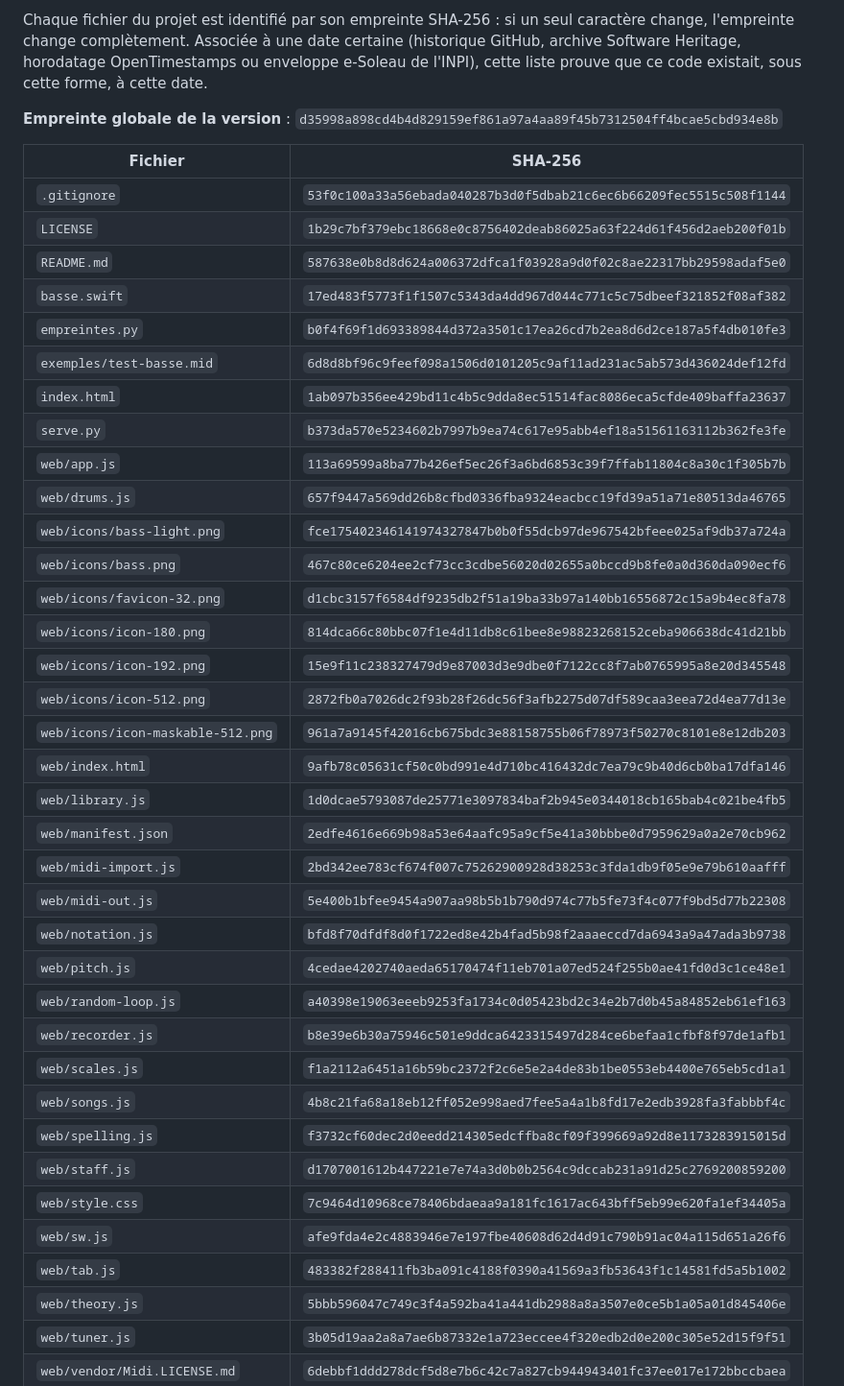
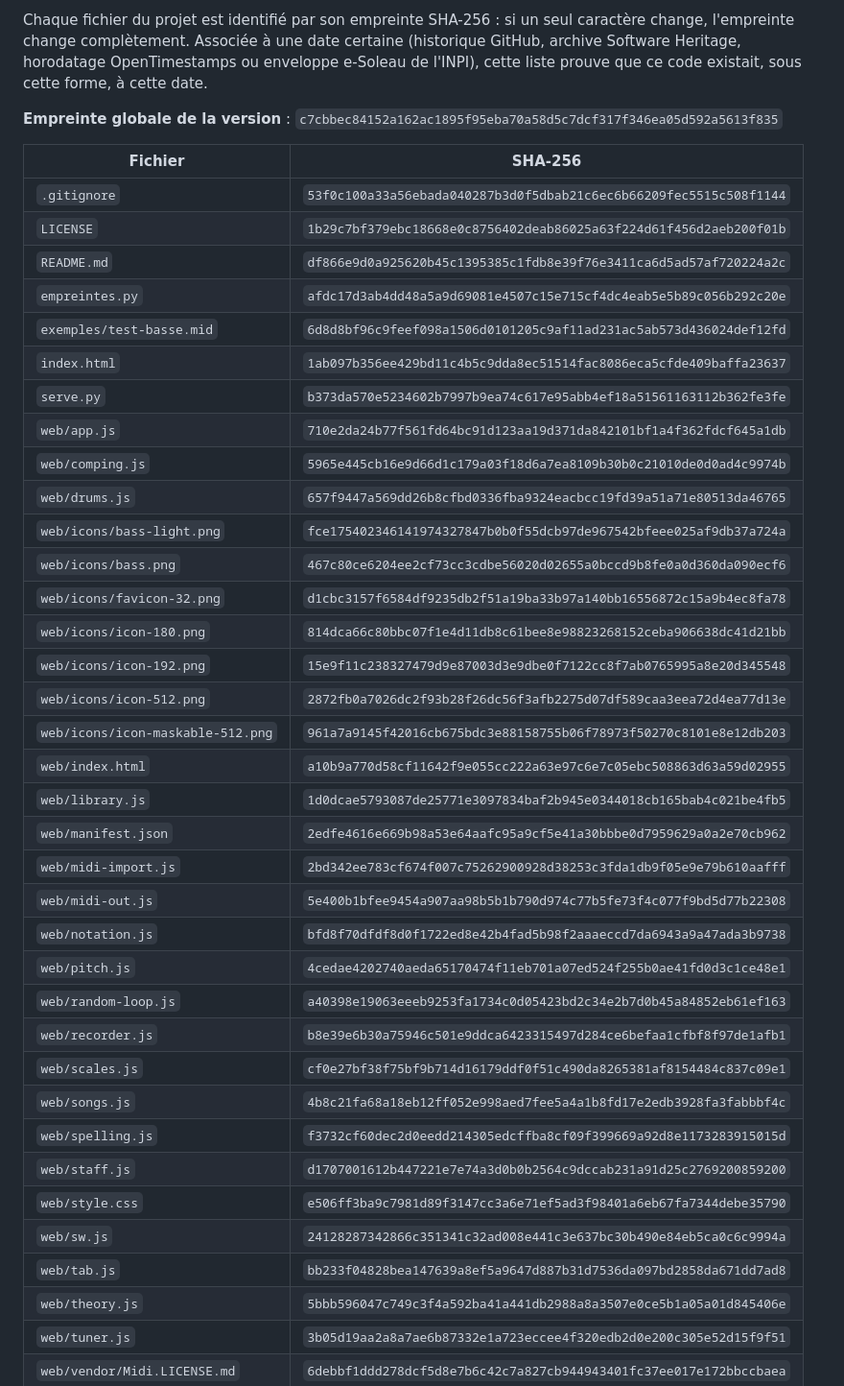
Before and after one commit to fredlatorche/BassRoutine, a Markdown page: EMPREINTES.md, the part around one of its changes. Shown at 96% size. Drawn GitHub-style.

Commit message:
Empreintes : version 5.0
Co-Authored-By: Claude Opus 5.5 <noreply@anthropic.com>

```diff
--- a/EMPREINTES.md
+++ b/EMPREINTES.md
@@ -8,19 +8,19 @@ change, l'empreinte change complètement. Associée à une date certaine (histor
 archive Software Heritage, horodatage OpenTimestamps ou enveloppe e-Soleau de l'INPI),
 cette liste prouve que ce code existait, sous cette forme, à cette date.
 
-**Empreinte globale de la version** : `d35998a898cd4b4d829159ef861a97a4aa89f45b7312504ff4bcae5cbd934e8b`
+**Empreinte globale de la version** : `c7cbbec84152a162ac1895f95eba70a58d5c7dcf317f346ea05d592a5613f835`
 
 | Fichier | SHA-256 |
 |---|---|
 | `.gitignore` | `53f0c100a33a56ebada040287b3d0f5dbab21c6ec6b66209fec5515c508f1144` |
 | `LICENSE` | `1b29c7bf379ebc18668e0c8756402deab86025a63f224d61f456d2aeb200f01b` |
-| `README.md` | `587638e0b8d8d624a006372dfca1f03928a9d0f02c8ae22317bb29598adaf5e0` |
-| `basse.swift` | `17ed483f5773f1f1507c5343da4dd967d044c771c5c75dbeef321852f08af382` |
-| `empreintes.py` | `b0f4f69f1d693389844d372a3501c17ea26cd7b2ea8d6d2ce187a5f4db010fe3` |
+| `README.md` | `df866e9d0a925620b45c1395385c1fdb8e39f76e3411ca6d5ad57af720224a2c` |
+| `empreintes.py` | `afdc17d3ab4dd48a5a9d69081e4507c15e715cf4dc4eab5e5b89c056b292c20e` |
 | `exemples/test-basse.mid` | `6d8d8bf96c9feef098a1506d0101205c9af11ad231ac5ab573d436024def12fd` |
 | `index.html` | `1ab097b356ee429bd11c4b5c9dda8ec51514fac8086eca5cfde409baffa23637` |
 | `serve.py` | `b373da570e5234602b7997b9ea74c617e95abb4ef18a51561163112b362fe3fe` |
-| `web/app.js` | `113a69599a8ba77b426ef5ec26f3a6bd6853c39f7ffab11804c8a30c1f305b7b` |
+| `web/app.js` | `710e2da24b77f561fd64bc91d123aa19d371da842101bf1a4f362fdcf645a1db` |
+| `web/comping.js` | `5965e445cb16e9d66d1c179a03f18d6a7ea8109b30b0c21010de0d0ad4c9974b` |
 | `web/drums.js` | `657f9447a569dd26b8cfbd0336fba9324eacbcc19fd39a51a71e80513da46765` |
 | `web/icons/bass-light.png` | `fce175402346141974327847b0b0f55dcb97de967542bfeee025af9db37a724a` |
 | `web/icons/bass.png` | `467c80ce6204ee2cf73cc3cdbe56020d02655a0bccd9b8fe0a0d360da090ecf6` |
@@ -29,7 +29,7 @@ cette liste prouve que ce code existait, sous cette forme, à cette date.
 | `web/icons/icon-192.png` | `15e9f11c238327479d9e87003d3e9dbe0f7122cc8f7ab0765995a8e20d345548` |
 | `web/icons/icon-512.png` | `2872fb0a7026dc2f93b28f26dc56f3afb2275d07df589caa3eea72d4ea77d13e` |
 | `web/icons/icon-maskable-512.png` | `961a7a9145f42016cb675bdc3e88158755b06f78973f50270c8101e8e12db203` |
-| `web/index.html` | `9afb78c05631cf50c0bd991e4d710bc416432dc7ea79c9b40d6cb0ba17dfa146` |
+| `web/index.html` | `a10b9a770d58cf11642f9e055cc222a63e97c6e7c05ebc508863d63a59d02955` |
 | `web/library.js` | `1d0dcae5793087de25771e3097834baf2b945e0344018cb165bab4c021be4fb5` |
 | `web/manifest.json` | `2edfe4616e669b98a53e64aafc95a9cf5e41a30bbbe0d7959629a0a2e70cb962` |
 | `web/midi-import.js` | `2bd342ee783cf674f007c75262900928d38253c3fda1db9f05e9e79b610aafff` |
@@ -38,13 +38,13 @@ cette liste prouve que ce code existait, sous cette forme, à cette date.
 | `web/pitch.js` | `4cedae4202740aeda65170474f11eb701a07ed524f255b0ae41fd0d3c1ce48e1` |
 | `web/random-loop.js` | `a40398e19063eeeb9253fa1734c0d05423bd2c34e2b7d0b45a84852eb61ef163` |
 | `web/recorder.js` | `b8e39e6b30a75946c501e9ddca6423315497d284ce6befaa1cfbf8f97de1afb1` |
-| `web/scales.js` | `f1a2112a6451a16b59bc2372f2c6e5e2a4de83b1be0553eb4400e765eb5cd1a1` |
+| `web/scales.js` | `cf0e27bf38f75bf9b714d16179ddf0f51c490da8265381af8154484c837c09e1` |
 | `web/songs.js` | `4b8c21fa68a18eb12ff052e998aed7fee5a4a1b8fd17e2edb3928fa3fabbbf4c` |
 | `web/spelling.js` | `f3732cf60dec2d0eedd214305edcffba8cf09f399669a92d8e1173283915015d` |
 | `web/staff.js` | `d1707001612b447221e7e74a3d0b0b2564c9dccab231a91d25c2769200859200` |
-| `web/style.css` | `7c9464d10968ce78406bdaeaa9a181fc1617ac643bff5eb99e620fa1ef34405a` |
-| `web/sw.js` | `afe9fda4e2c4883946e7e197fbe40608d62d4d91c790b91ac04a115d651a26f6` |
-| `web/tab.js` | `483382f288411fb3ba091c4188f0390a41569a3fb53643f1c14581fd5a5b1002` |
+| `web/style.css` | `e506ff3ba9c7981d89f3147cc3a6e71ef5ad3f98401a6eb67fa7344debe35790` |
+| `web/sw.js` | `24128287342866c351341c32ad008e441c3e637bc30b490e84eb5ca0c6c9994a` |
+| `web/tab.js` | `bb233f04828bea147639a8ef5a9647d887b31d7536da097bd2858da671dd7ad8` |
 | `web/theory.js` | `5bbb596047c749c3f4a592ba41a441db2988a8a3507e0ce5b1a05a01d845406e` |
 | `web/tuner.js` | `3b05d19aa2a8a7ae6b87332e1a723eccee4f320edb2d0e200c305e52d15f9f51` |
 | `web/vendor/Midi.LICENSE.md` | `6debbf1ddd278dcf5d8e7b6c42c7a827cb944943401fc37ee017e172bbccbaea` |
```
Also changed, not shown: other parts of EMPREINTES.md (+1 -1 lines).
